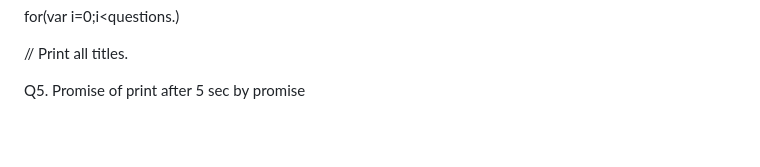
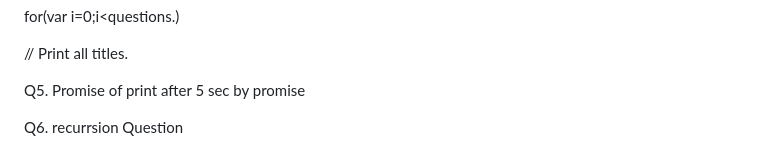
Before and after one commit to twinkalparalkar/JSBasic, a Markdown page: InterviewQuestion.md, the part around the change. Rendered like a GitHub page; blank space fills up the shorter version.

```diff
--- a/InterviewQuestion.md
+++ b/InterviewQuestion.md
@@ -260,3 +260,5 @@ for(var i=0;i<questions.)
 // Print all titles.
 
 Q5. Promise of print after 5 sec by promise
+
+Q6. recurrsion Question
```
